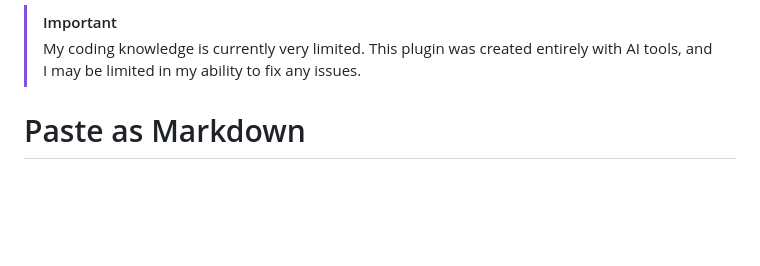
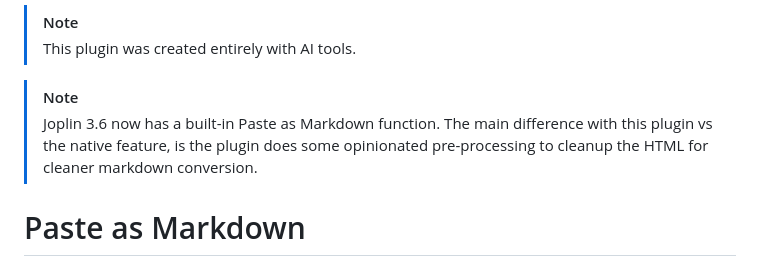
Before and after one commit to bwat47/paste-as-markdown, a Markdown page: README.md, the part around the change. Rendered like a GitHub page; blank space fills up the shorter version.

```diff
--- a/README.md
+++ b/README.md
@@ -1,5 +1,8 @@
-> [!important]
-> My coding knowledge is currently very limited. This plugin was created entirely with AI tools, and I may be limited in my ability to fix any issues.
+> [!note]
+> This plugin was created entirely with AI tools.
+
+> [!note]
+> Joplin 3.6 now has a built-in Paste as Markdown function. The main difference with this plugin vs the native feature, is the plugin does some opinionated pre-processing to cleanup the HTML for cleaner markdown conversion.
 
 # Paste as Markdown
 
```
